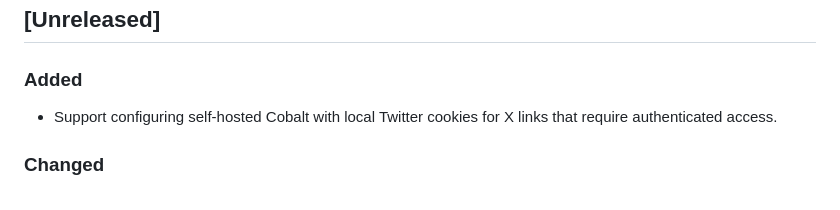
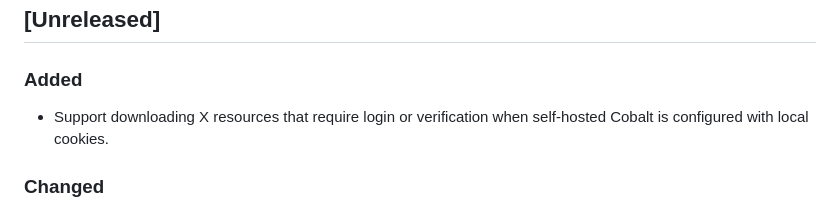
Before and after one commit to ThaddeusJiang/save_it, a Markdown page: CHANGELOG.md, the part around the change. Drawn GitHub-style.

Commit message:
docs(changelog): clarify authenticated X download support
Describe the Cobalt cookie change as support for X resources that
require login or verification.

```diff
--- a/CHANGELOG.md
+++ b/CHANGELOG.md
@@ -10,7 +10,7 @@ before the CalVer migration retain their original version labels.
 
 ### Added
 
-- Support configuring self-hosted Cobalt with local Twitter cookies for X links that require authenticated access.
+- Support downloading X resources that require login or verification when self-hosted Cobalt is configured with local cookies.
 
 ### Changed
 
```
